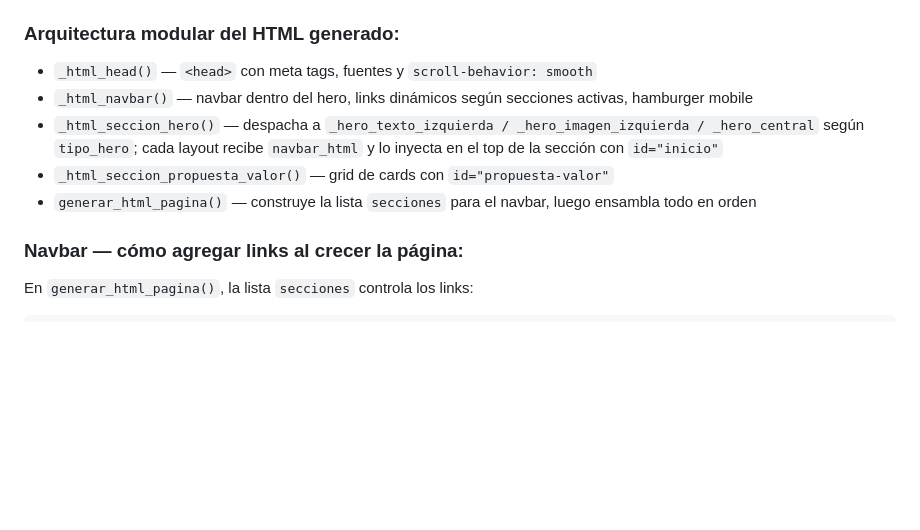
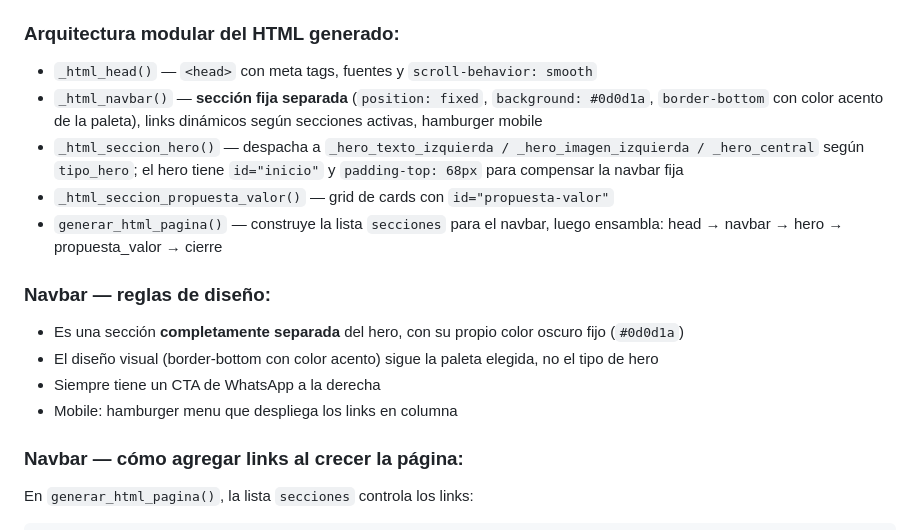
Before and after one commit to GuilleHC/pagina-web-servicios, a Markdown page: CLAUDE.md, the part around the change. Rendered like a GitHub page; blank space fills up the shorter version.

Commit message:
docs: actualizar CLAUDE.md con arquitectura del navbar fijo
- Documentar que navbar es sección fija separada del hero
- Agregar reglas de diseño del navbar (color, posición, mobile)
- Corregir descripción de _html_seccion_hero (sin navbar_html)

Co-Authored-By: Claude Sonnet 4.6 <noreply@anthropic.com>

```diff
--- a/CLAUDE.md
+++ b/CLAUDE.md
@@ -98,10 +98,16 @@ Cada sección nueva se agrega como una función `_html_seccion_X(contenido, p)`
 
 ### Arquitectura modular del HTML generado:
 - `_html_head()` — `<head>` con meta tags, fuentes y `scroll-behavior: smooth`
-- `_html_navbar()` — navbar dentro del hero, links dinámicos según secciones activas, hamburger mobile
-- `_html_seccion_hero()` — despacha a `_hero_texto_izquierda / _hero_imagen_izquierda / _hero_central` según `tipo_hero`; cada layout recibe `navbar_html` y lo inyecta en el top de la sección con `id="inicio"`
+- `_html_navbar()` — **sección fija separada** (`position: fixed`, `background: #0d0d1a`, `border-bottom` con color acento de la paleta), links dinámicos según secciones activas, hamburger mobile
+- `_html_seccion_hero()` — despacha a `_hero_texto_izquierda / _hero_imagen_izquierda / _hero_central` según `tipo_hero`; el hero tiene `id="inicio"` y `padding-top: 68px` para compensar la navbar fija
 - `_html_seccion_propuesta_valor()` — grid de cards con `id="propuesta-valor"`
-- `generar_html_pagina()` — construye la lista `secciones` para el navbar, luego ensambla todo en orden
+- `generar_html_pagina()` — construye la lista `secciones` para el navbar, luego ensambla: head → navbar → hero → propuesta_valor → cierre
+
+### Navbar — reglas de diseño:
+- Es una sección **completamente separada** del hero, con su propio color oscuro fijo (`#0d0d1a`)
+- El diseño visual (border-bottom con color acento) sigue la paleta elegida, no el tipo de hero
+- Siempre tiene un CTA de WhatsApp a la derecha
+- Mobile: hamburger menu que despliega los links en columna
 
 ### Navbar — cómo agregar links al crecer la página:
 En `generar_html_pagina()`, la lista `secciones` controla los links:
```
